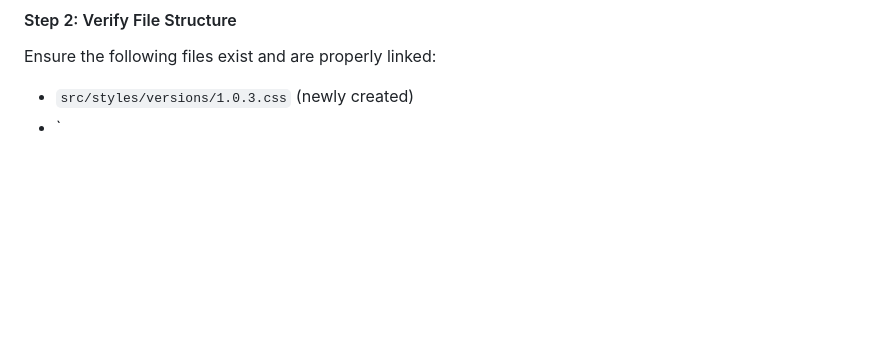
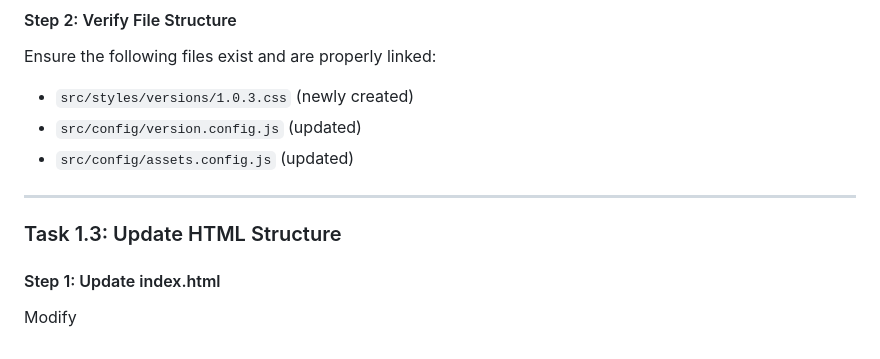
Before and after one commit to Ceaserlab/Ceaserlab.github.io, a Markdown page: docs/PHASE1_DETAILED_PLAN.md, the part around the change. GitHub-like rendering; blank space fills up the shorter version.

```diff
--- a/docs/PHASE1_DETAILED_PLAN.md
+++ b/docs/PHASE1_DETAILED_PLAN.md
@@ -226,4 +226,13 @@ Create `src/styles/versions/1.0.3.css` with the following structure:
 
 Ensure the following files exist and are properly linked:
 - `src/styles/versions/1.0.3.css` (newly created)
-- `
+- `src/config/version.config.js` (updated)
+- `src/config/assets.config.js` (updated)
+
+---
+
+### Task 1.3: Update HTML Structure
+
+#### Step 1: Update index.html
+
+Modify
```
